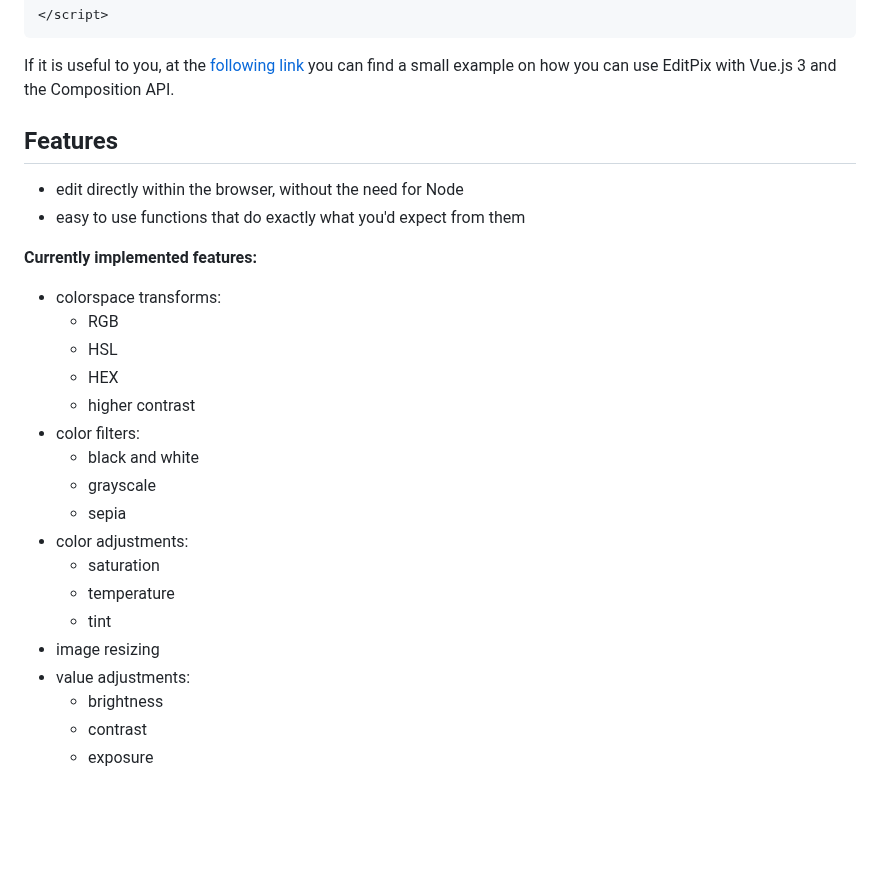
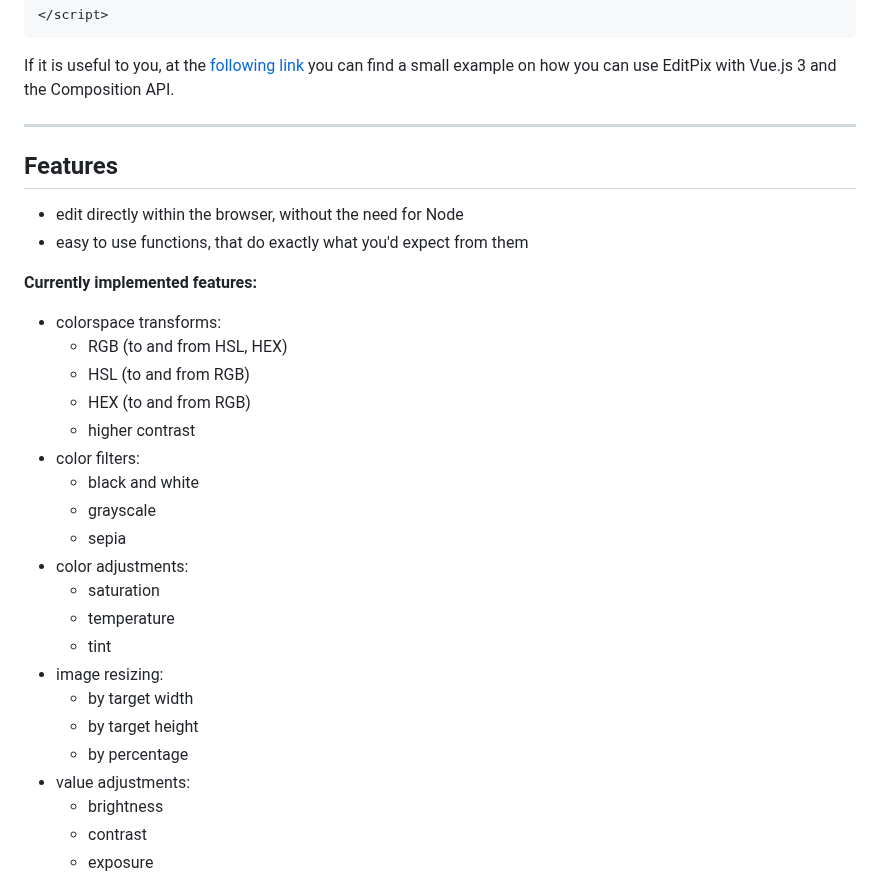
Before and after one commit to studio-YOLO/editpix, a Markdown page: README.md, the part around one of its changes. GitHub-like rendering; blank space fills up the shorter version.

```diff
--- a/README.md
+++ b/README.md
@@ -95,17 +100,18 @@ const editpix = new EditPix()
 If it is useful to you, at the [following link](https://github.com/studio-YOLO/editpix-vuejs-demo) you can find a small example on how you can use EditPix with Vue.js 3 and the Composition API.
 
 
+---
 
 ## Features
 
 - edit directly within the browser, without the need for Node
-- easy to use functions that do exactly what you'd expect from them
+- easy to use functions, that do exactly what you'd expect from them
 
 **Currently implemented features:**
 - colorspace transforms:
-    - RGB
-    - HSL
-    - HEX
+    - RGB (to and from HSL, HEX)
+    - HSL (to and from RGB)
+    - HEX (to and from RGB)
     - higher contrast
 - color filters:
     - black and white
@@ -115,7 +121,10 @@ If it is useful to you, at the [following link](https://github.com/studio-YOLO/e
     - saturation
     - temperature
     - tint
-- image resizing
+- image resizing:
+    - by target width
+    - by target height
+    - by percentage
 - value adjustments:
     - brightness
     - contrast
```
Also changed, not shown: other parts of README.md (+25 -21 lines).
